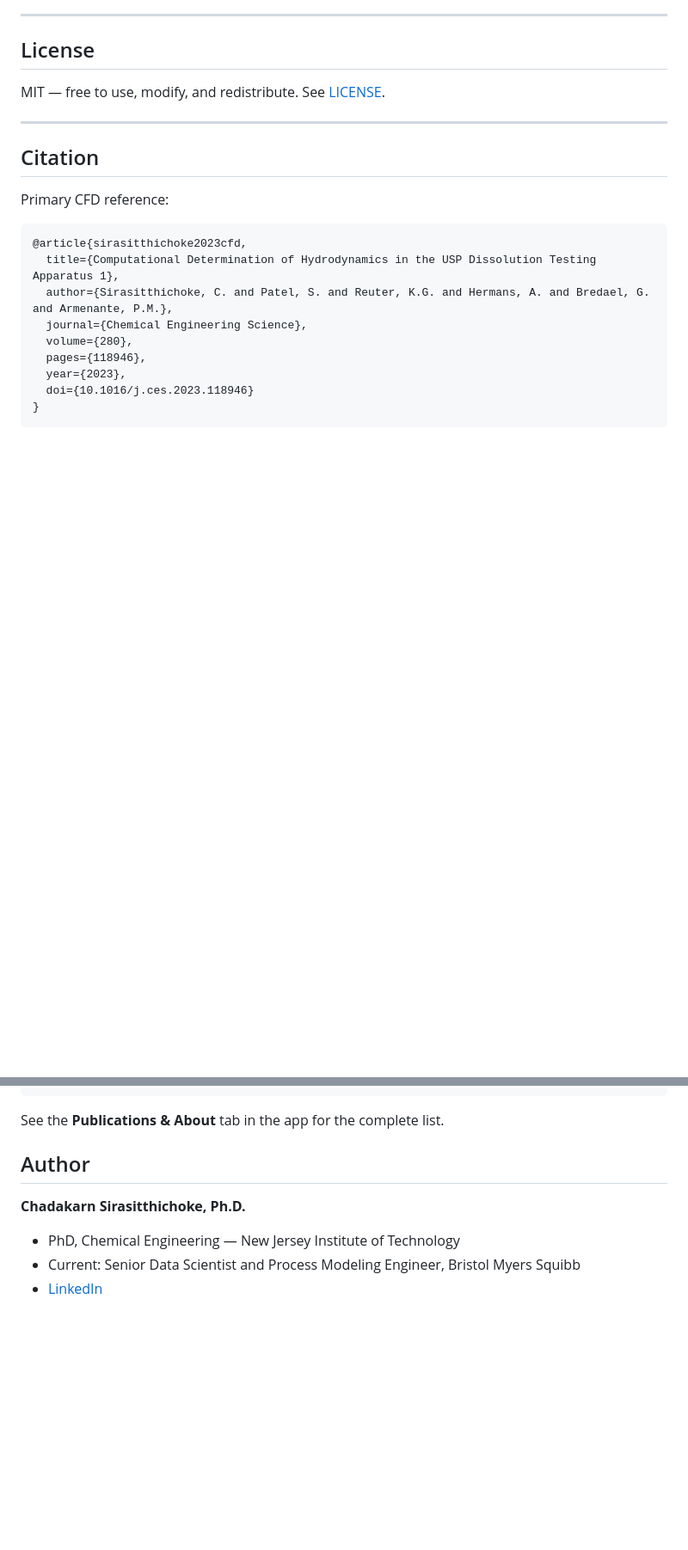
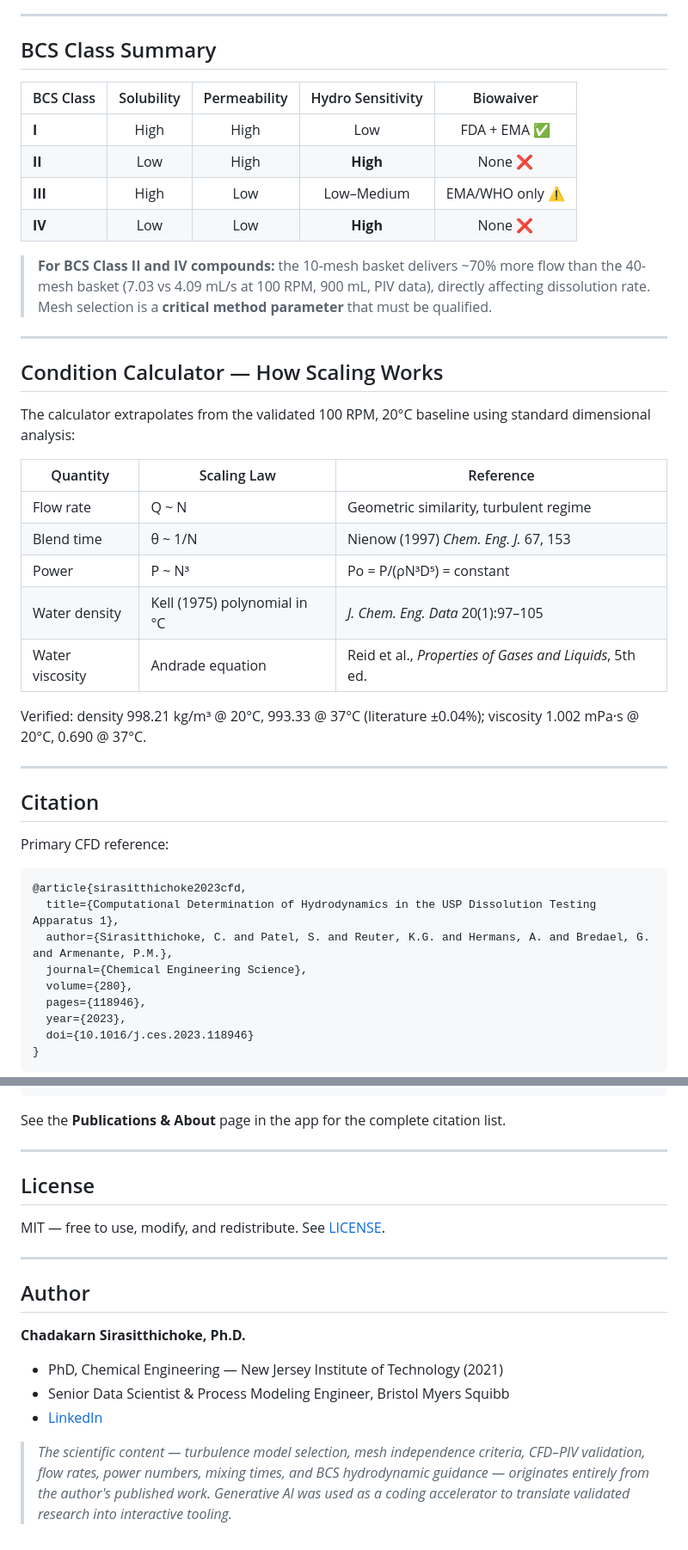
Before and after one commit to Chadakarn23/usp1-hydrodynamics-research, a Markdown page: README.md, 2 parts joined by grey strips. Shown at 86% size. Rendered like a GitHub page; blank space fills up the shorter version.

````diff
--- a/README.md
+++ b/README.md
@@ -84,9 +103,32 @@ Of 4 RANS turbulence models tested, only **Realizable k-e with Standard Wall Fun
 
 ---
 
-## License
+## BCS Class Summary
 
-MIT — free to use, modify, and redistribute. See [LICENSE](LICENSE).
+| BCS Class | Solubility | Permeability | Hydro Sensitivity | Biowaiver |
+|-----------|:----------:|:------------:|:-----------------:|:---------:|
+| **I** | High | High | Low | FDA + EMA ✅ |
+| **II** | Low | High | **High** | None ❌ |
+| **III** | High | Low | Low–Medium | EMA/WHO only ⚠️ |
+| **IV** | Low | Low | **High** | None ❌ |
+
+> **For BCS Class II and IV compounds:** the 10-mesh basket delivers ~70% more flow than the 40-mesh basket (7.03 vs 4.09 mL/s at 100 RPM, 900 mL, PIV data), directly affecting dissolution rate. Mesh selection is a **critical method parameter** that must be qualified.
+
+---
+
+## Condition Calculator — How Scaling Works
+
+The calculator extrapolates from the validated 100 RPM, 20°C baseline using standard dimensional analysis:
+
+| Quantity | Scaling Law | Reference |
+|----------|-------------|-----------|
+| Flow rate | Q ~ N | Geometric similarity, turbulent regime |
+| Blend time | θ ~ 1/N | Nienow (1997) *Chem. Eng. J.* 67, 153 |
+| Power | P ~ N³ | Po = P/(ρN³D⁵) = constant |
+| Water density | Kell (1975) polynomial in °C | *J. Chem. Eng. Data* 20(1):97–105 |
+| Water viscosity | Andrade equation | Reid et al., *Properties of Gases and Liquids*, 5th ed. |
+
+Verified: density 998.21 kg/m³ @ 20°C, 993.33 @ 37°C (literature ±0.04%); viscosity 1.002 mPa·s @ 20°C, 0.690 @ 37°C.
 
 ---
 
@@ -118,11 +160,21 @@ PIV experimental reference:
 }
 ```
 
-See the **Publications & About** tab in the app for the complete list.
+See the **Publications & About** page in the app for the complete citation list.
+
+---
+
+## License
+
+MIT — free to use, modify, and redistribute. See [LICENSE](LICENSE).
+
+---
 
 ## Author
 
 **Chadakarn Sirasitthichoke, Ph.D.**
-- PhD, Chemical Engineering — New Jersey Institute of Technology
-- Current: Senior Data Scientist and Process Modeling Engineer, Bristol Myers Squibb
+- PhD, Chemical Engineering — New Jersey Institute of Technology (2021)
+- Senior Data Scientist & Process Modeling Engineer, Bristol Myers Squibb
 - [LinkedIn](https://www.linkedin.com/in/chadakarn-gift-sirasitthichoke-417979a6/)
+
+> *The scientific content — turbulence model selection, mesh independence criteria, CFD–PIV validation, flow rates, power numbers, mixing times, and BCS hydrodynamic guidance — originates entirely from the author's published work. Generative AI was used as a coding accelerator to translate validated research into interactive tooling.*
````
Also changed, not shown: other parts of README.md (+65 -46 lines).
